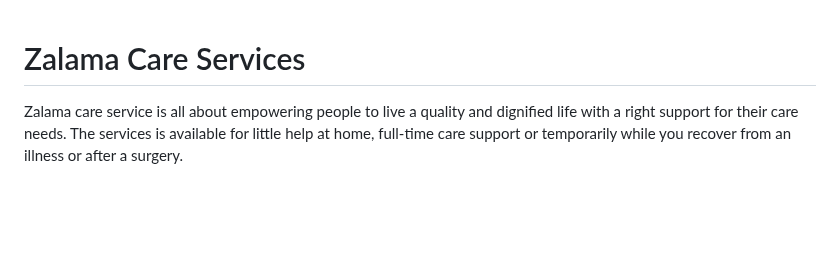
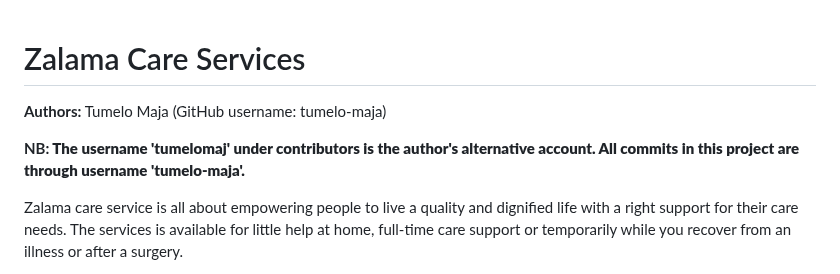
Before and after one commit to tumelo-maja/delicate-care, a Markdown page: README.md, the part around the change. GitHub-like rendering; blank space fills up the shorter version.

Commit message:
Add note about two contributors

```diff
--- a/README.md
+++ b/README.md
@@ -1,4 +1,7 @@
 # Zalama Care Services
+
+**Authors:** Tumelo Maja (GitHub username: tumelo-maja)
+<p style="color:red;"><strong>NB:<strong> The username 'tumelomaj' under contributors is the author's alternative account. All commits in this project are through username 'tumelo-maja'.</p>
 
 Zalama care service is all about empowering people to live a quality and dignified life with a right support for their care needs. The services is available for little help at home, full-time care support or temporarily while you recover from an illness or after a surgery.
 
```
